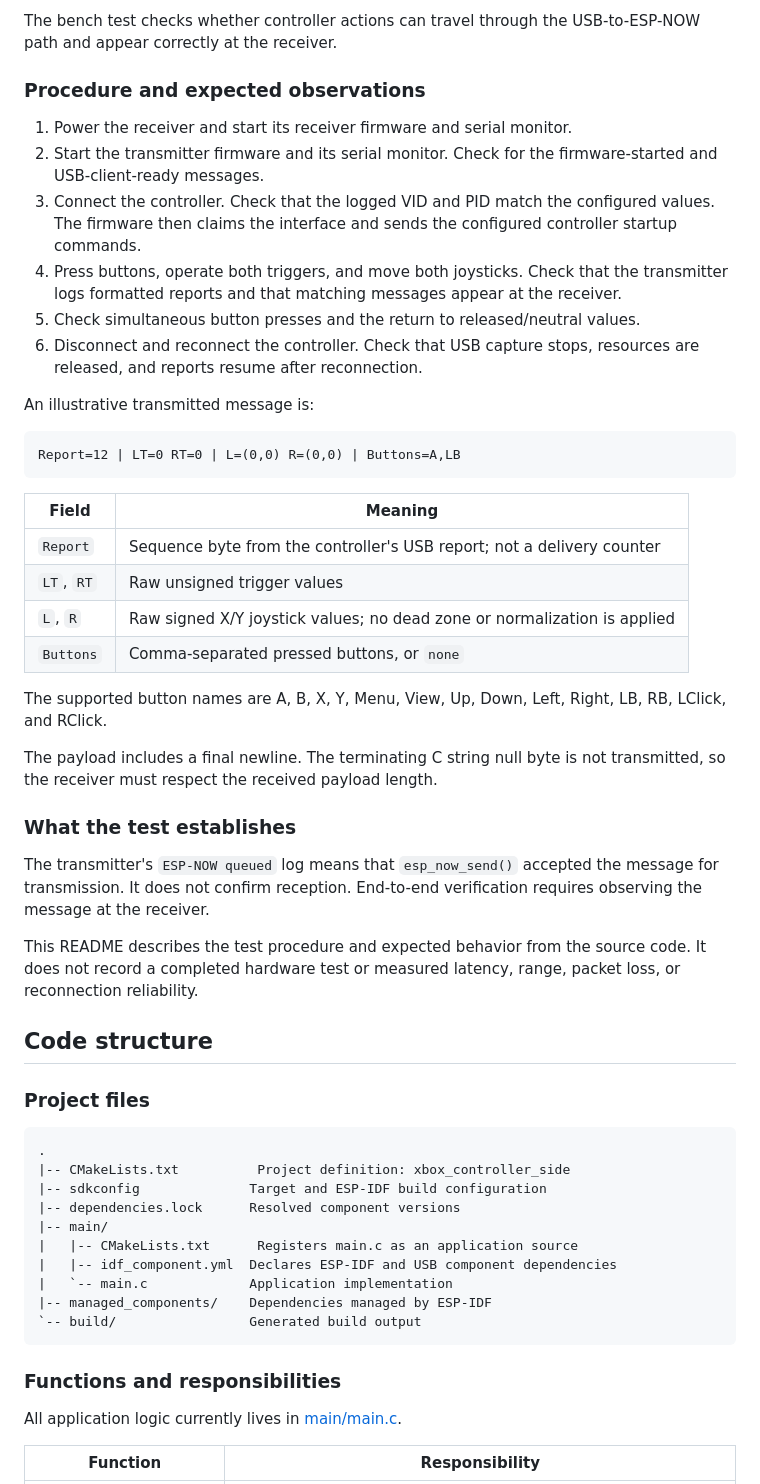
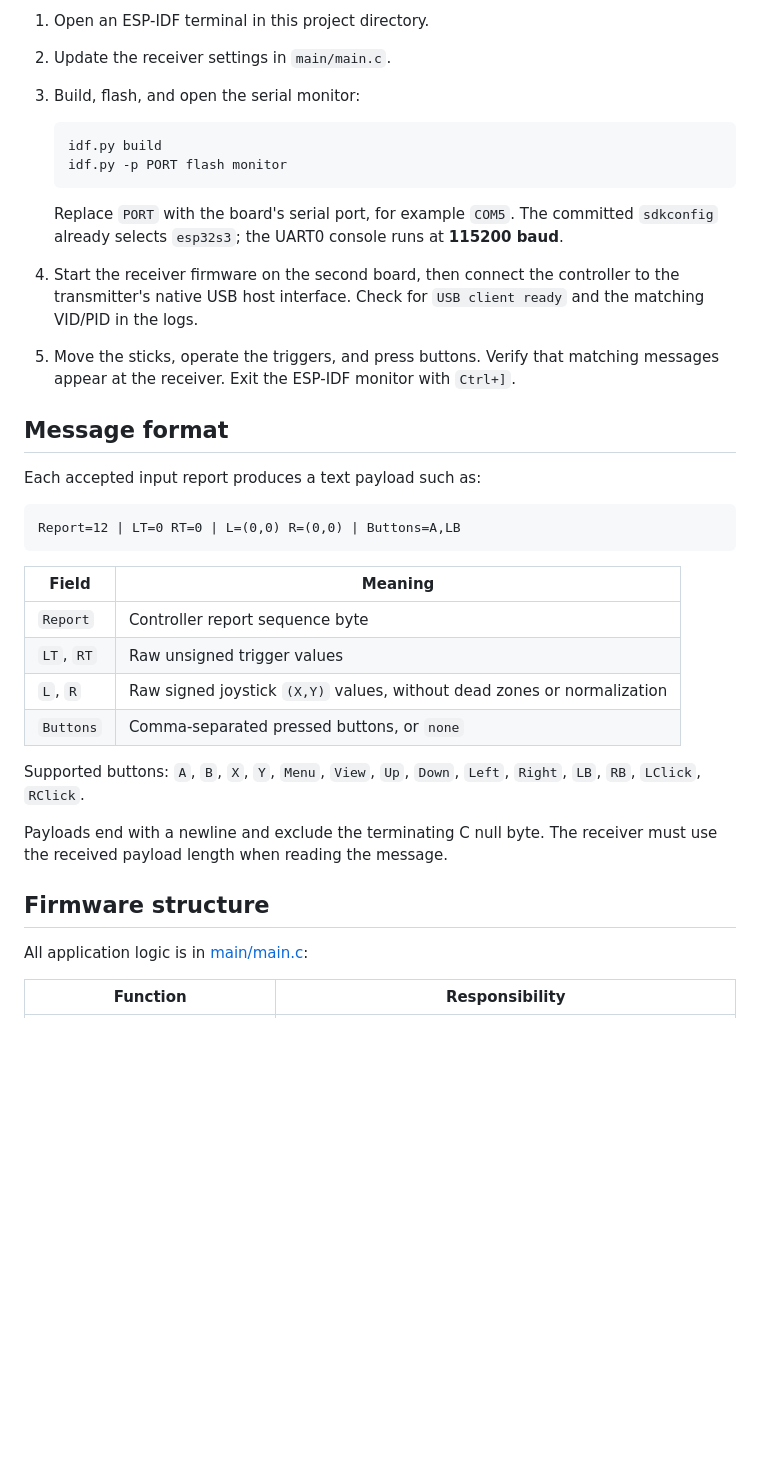
Before and after one commit to lxfry/ESP-NOW, a Markdown page: XBOX-Controller_Side/README.md, the part around one of its changes. Rendered like a GitHub page; blank space fills up the shorter version.

````diff
--- a/XBOX-Controller_Side/README.md
+++ b/XBOX-Controller_Side/README.md
@@ -48,17 +48,21 @@ The controller IDs, report layout, interface, and endpoints are hard-coded. Othe
 
-The bench test checks whether controller actions can travel through the USB-to-ESP-NOW path and appear correctly at the receiver.
+1. Open an ESP-IDF terminal in this project directory.
+2. Update the receiver settings in `main/main.c`.
+3. Build, flash, and open the serial monitor:
 
+   ```sh
+   idf.py build
+   idf.py -p PORT flash monitor
+   ```
 
-### Procedure and expected observations
+   Replace `PORT` with the board's serial port, for example `COM5`. The committed `sdkconfig` already selects `esp32s3`; the UART0 console runs at **115200 baud**.
 
-1. Power the receiver and start its receiver firmware and serial monitor.
-2. Start the transmitter firmware and its serial monitor. Check for the firmware-started and USB-client-ready messages.
-3. Connect the controller. Check that the logged VID and PID match the configured values. The firmware then claims the interface and sends the configured controller startup commands.
-4. Press buttons, operate both triggers, and move both joysticks. Check that the transmitter logs formatted reports and that matching messages appear at the receiver.
-5. Check simultaneous button presses and the return to released/neutral values.
-6. Disconnect and reconnect the controller. Check that USB capture stops, resources are released, and reports resume after reconnection.
+4. Start the receiver firmware on the second board, then connect the controller to the transmitter's native USB host interface. Check for `USB client ready` and the matching VID/PID in the logs.
+5. Move the sticks, operate the triggers, and press buttons. Verify that matching messages appear at the receiver. Exit the ESP-IDF monitor with `Ctrl+]`.
 
-An illustrative transmitted message is:
+## Message format
+
+Each accepted input report produces a text payload such as:
 
 ```text
 Report=12 | LT=0 RT=0 | L=(0,0) R=(0,0) | Buttons=A,LB
@@ -66,41 +70,18 @@ Report=12 | LT=0 RT=0 | L=(0,0) R=(0,0) | Buttons=A,LB
 
 | Field | Meaning |
 | --- | --- |
-| `Report` | Sequence byte from the controller's USB report; not a delivery counter |
+| `Report` | Controller report sequence byte |
 | `LT`, `RT` | Raw unsigned trigger values |
-| `L`, `R` | Raw signed X/Y joystick values; no dead zone or normalization is applied |
+| `L`, `R` | Raw signed joystick `(X,Y)` values, without dead zones or normalization |
 | `Buttons` | Comma-separated pressed buttons, or `none` |
 
-The supported button names are A, B, X, Y, Menu, View, Up, Down, Left, Right, LB, RB, LClick, and RClick.
+Supported buttons: `A`, `B`, `X`, `Y`, `Menu`, `View`, `Up`, `Down`, `Left`, `Right`, `LB`, `RB`, `LClick`, `RClick`.
 
-The payload includes a final newline. The terminating C string null byte is not transmitted, so the receiver must respect the received payload length.
+Payloads end with a newline and exclude the terminating C null byte. The receiver must use the received payload length when reading the message.
 
-### What the test establishes
+## Firmware structure
 
-The transmitter's `ESP-NOW queued` log means that `esp_now_send()` accepted the message for transmission. It does not confirm reception. End-to-end verification requires observing the message at the receiver.
-
-This README describes the test procedure and expected behavior from the source code. It does not record a completed hardware test or measured latency, range, packet loss, or reconnection reliability.
-
-## Code structure
-
-### Project files
-
-```text
-.
-|-- CMakeLists.txt          Project definition: xbox_controller_side
-|-- sdkconfig              Target and ESP-IDF build configuration
-|-- dependencies.lock      Resolved component versions
-|-- main/
-|   |-- CMakeLists.txt      Registers main.c as an application source
-|   |-- idf_component.yml  Declares ESP-IDF and USB component dependencies
-|   `-- main.c             Application implementation
-|-- managed_components/    Dependencies managed by ESP-IDF
-`-- build/                 Generated build output
-```
-
-### Functions and responsibilities
-
-All application logic currently lives in [main/main.c](main/main.c).
+All application logic is in [main/main.c](main/main.c):
 
 | Function | Responsibility |
 | --- | --- |
````
Also changed, not shown: other parts of XBOX-Controller_Side/README.md (+41 -65 lines), README.md (+39 -13 lines), XBOX-Controller_Side/docs/images/controller-bench-test.jpeg (added), 2 other files.
